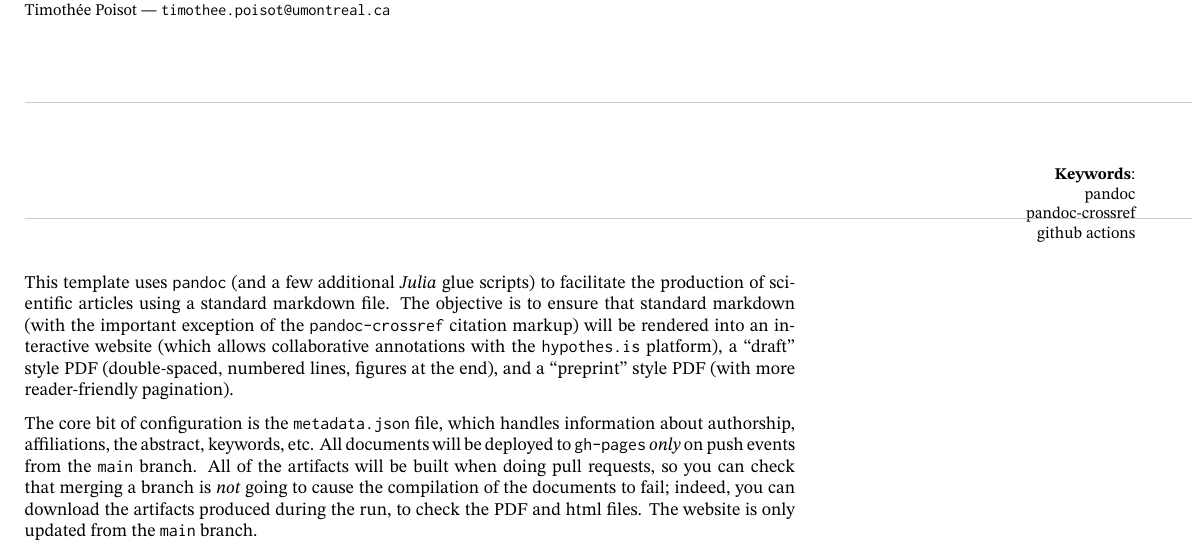
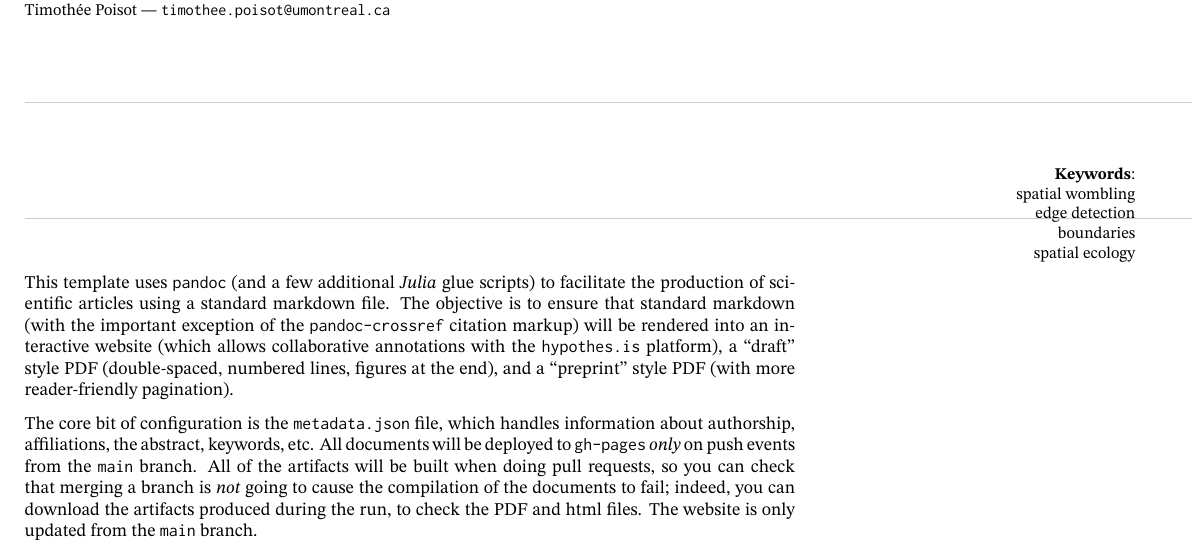
Before and after one commit to PoisotLab/ms_networks_boundaries, a LaTeX document (preprint.tex): part of page 1 of 5, cut so that both start at the same text. The pictures show the PDF file preprint.pdf that the author committed with the source.

Commit message:
Deploying to gh-pages from @ PoisotLab/ms_networks_boundaries@29fbe22fc13fee7a307c92a6716f6ae0aaeb849a 🚀

```diff
--- a/preprint.tex
+++ b/preprint.tex
@@ -245,7 +245,7 @@ Timothée Poisot --- \texttt{timothee.poisot@umontreal.ca}\\
 
 \marginpar{\vskip 1em\flushright
 {\small{\bfseries Keywords}:\par
-pandoc\\pandoc-crossref\\github actions\\}
+spatial wombling\\edge detection\\boundaries\\spatial ecology\\}
 }
 
 
```
Also changed, not shown: draft.pdf, preprint.pdf.
